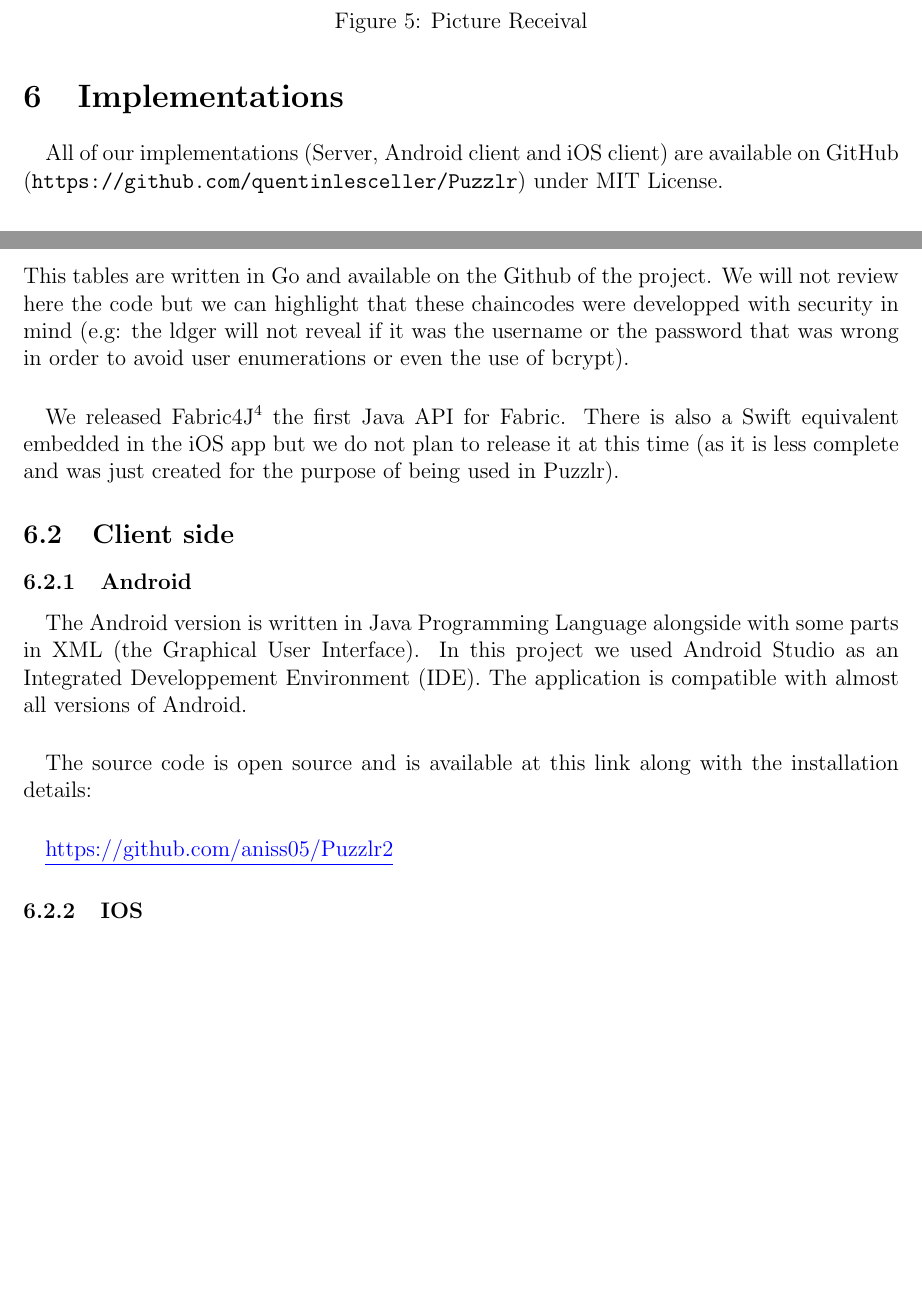
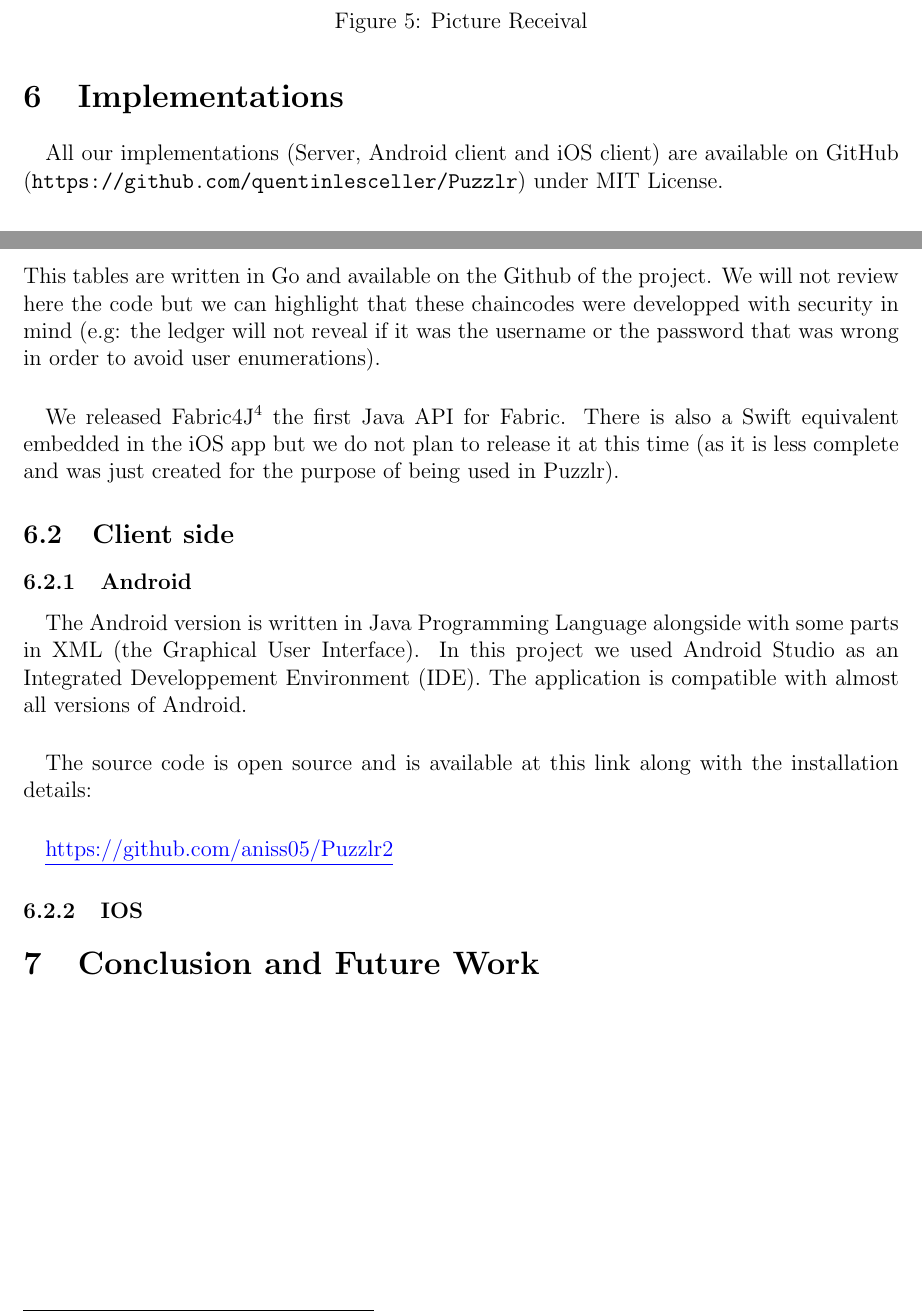
Before and after one commit to aniss05/inse6140Report, a LaTeX document (report.tex, which reads future.tex, implementations.tex): two parts of pages 13 and 15 of 15, joined at a grey line, cut so that both start at the same text, the shorter picture padded with empty space. Compiled offline with pdfLaTeX.

Commit message:
improved

```diff
--- /dev/null
+++ b/future.tex
@@ -0,0 +1,2 @@
+\section{Conclusion and Future Work}
+  \paragraph{}
--- a/implementations.tex
+++ b/implementations.tex
@@ -1,6 +1,6 @@
 \section{Implementations}
 	\paragraph{}
-	All of our implementations (Server, Android client and iOS client) are available on GitHub (\url{https://github.com/quentinlesceller/Puzzlr}) under MIT License.
+	All our implementations (Server, Android client and iOS client) are available on GitHub (\url{https://github.com/quentinlesceller/Puzzlr}) under MIT License.
 	\subsection{Server side}
  		\subsubsection{Requirements}
  		 	\paragraph{}
@@ -37,7 +37,7 @@
  			\item Key, store the public keys.
  			\item Data, store the data.
  			\end{itemize}
- 			This tables are written in Go and available on the Github of the project. We will not review here the code but we can highlight that these chaincodes were developped with security in mind (e.g: the ldger will not reveal if it was the username or the password that was wrong in order to avoid user enumerations or even the use of bcrypt).
+ 			This tables are written in Go and available on the Github of the project. We will not review here the code but we can highlight that these chaincodes were developped with security in mind (e.g: the ledger will not reveal if it was the username or the password that was wrong in order to avoid user enumerations).
  			\paragraph{}
  			We released Fabric4J\footnote{Available at \url{https://github.com/quentinlesceller/Fabric4J}} the first Java API for Fabric. There is also a Swift equivalent embedded in the iOS app but we do not plan to release it at this time (as it is less complete and was just created for the purpose of being used in Puzzlr).
  	\subsection{Client side}
```
Also changed, not shown: report.tex (+1 -1 lines), report.pdf.
